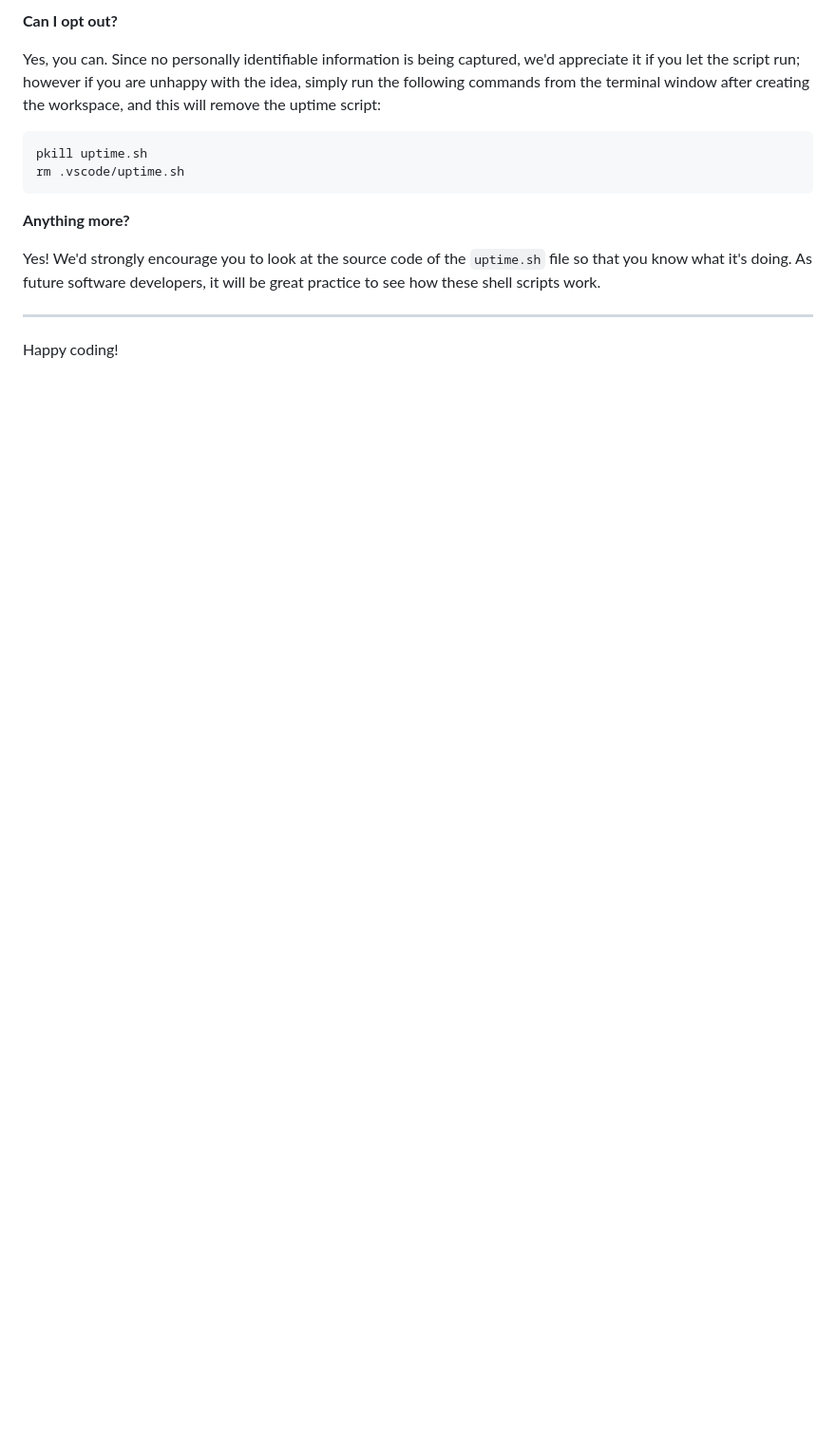
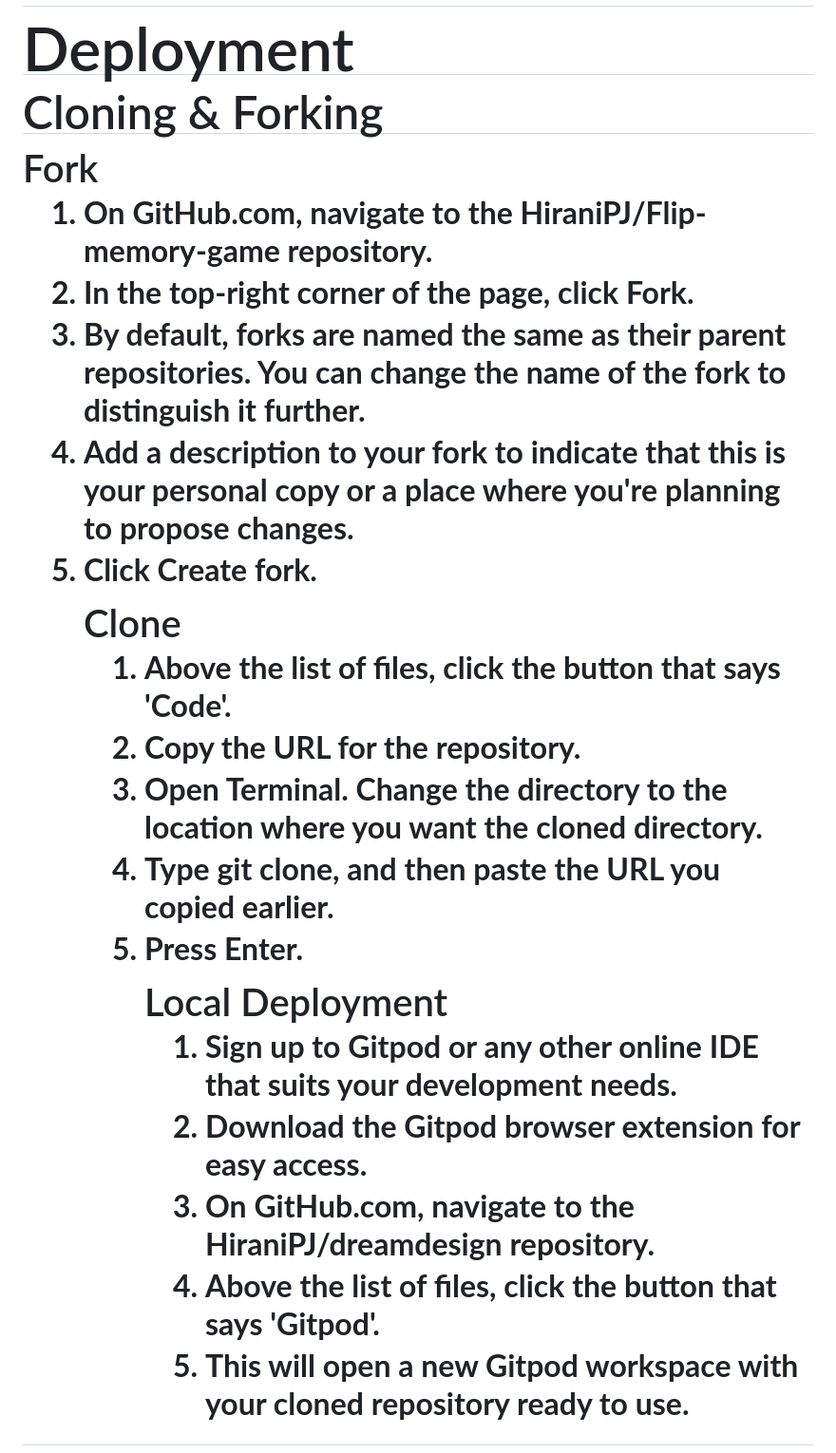
Before and after one commit to HiraniPJ/Flip-memory-game, a Markdown page: README.md, the part around the change printed below. Shown: that part at 95% size. GitHub-like rendering; blank space fills up the shorter version.

````diff
--- a/README.md
+++ b/README.md
@@ -95,16 +65,25 @@ We want to tell you this so that we are being completely transparent about the d
-**Can I opt out?**
-
-Yes, you can. Since no personally identifiable information is being captured, we'd appreciate it if you let the script run; however if you are unhappy with the idea, simply run the following commands from the terminal window after creating the workspace, and this will remove the uptime script:
-
-```
-pkill uptime.sh
-rm .vscode/uptime.sh
-```
-
-**Anything more?**
-
-Yes! We'd strongly encourage you to look at the source code of the `uptime.sh` file so that you know what it's doing. As future software developers, it will be great practice to see how these shell scripts work.
-
----
-
-Happy coding!
+<p></p>
+<p></p>
+<h1>Deployment</h1>
+<h2>Cloning & Forking</h2>
+<h3>Fork</h3>
+<ol type="1.">
+<li>On GitHub.com, navigate to the HiraniPJ/Flip-memory-game repository.</li>
+<li>In the top-right corner of the page, click Fork.</li>
+<li>By default, forks are named the same as their parent repositories. You can change the name of the fork to distinguish it further.</li>
+<li>Add a description to your fork to indicate that this is your personal copy or a place where you're planning to propose changes.</li>
+<li>Click Create fork.</li>
+<h3>Clone</h3>
+<ol type="1.">
+<li>Above the list of files, click the button that says 'Code'.</li>
+<li>Copy the URL for the repository.</li>
+<li>Open Terminal. Change the directory to the location where you want the cloned directory.</li>
+<li>Type git clone, and then paste the URL you copied earlier.</li>
+<li>Press Enter.</li>
+<h3>Local Deployment</h3>
+<ol type="1.">
+<li>Sign up to Gitpod or any other online IDE that suits your development needs.</li>
+<li>Download the Gitpod browser extension for easy access.</li>
+<li>On GitHub.com, navigate to the HiraniPJ/dreamdesign repository.</li>
+<li>Above the list of files, click the button that says 'Gitpod'.</li>
+<li>This will open a new Gitpod workspace with your cloned repository ready to use.</li>
````
Also changed, not shown: other parts of README.md (+33 -63 lines).
